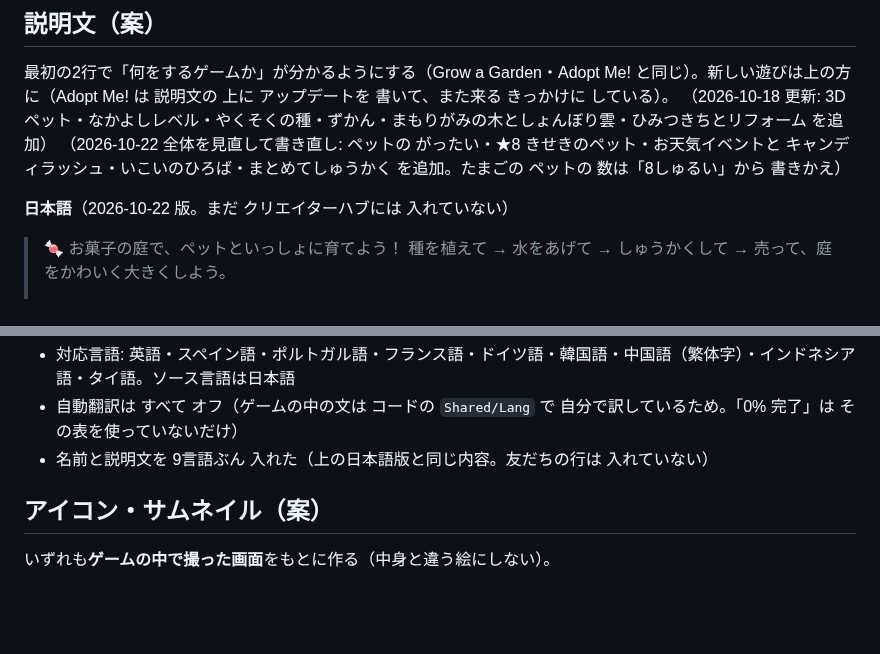
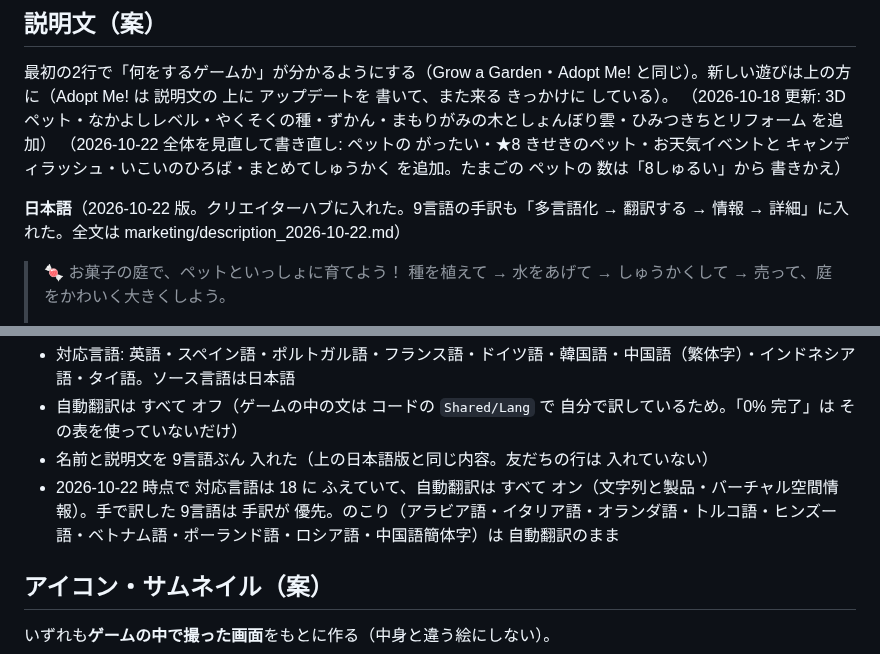
Before and after one commit to skisuki11-byte/desktop-tutorial, a Markdown page: roblox-candy-garden/PUBLISH.md, 2 parts joined by grey strips. Drawn GitHub-style; blank space fills up the shorter version.

Commit message:
キャンディガーデン: 説明文を クリエイターハブに 10言語 入れた 記録
Co-Authored-By: Claude Opus 5.5 <noreply@anthropic.com>

```diff
--- a/roblox-candy-garden/PUBLISH.md
+++ b/roblox-candy-garden/PUBLISH.md
@@ -15,7 +15,7 @@
 （2026-10-18 更新: 3Dペット・なかよしレベル・やくそくの種・ずかん・まもりがみの木としょんぼり雲・ひみつきちとリフォーム を追加）
 （2026-10-22 全体を見直して書き直し: ペットの がったい・★8 きせきのペット・お天気イベントと キャンディラッシュ・いこいのひろば・まとめてしゅうかく を追加。たまごの ペットの 数は「8しゅるい」から 書きかえ）
 
-**日本語**（2026-10-22 版。まだ クリエイターハブには 入れていない）
+**日本語**（2026-10-22 版。クリエイターハブに入れた。9言語の手訳も「多言語化 → 翻訳する → 情報 → 詳細」に入れた。全文は marketing/description_2026-10-22.md）
 > 🍬 お菓子の庭で、ペットといっしょに育てよう！
 > 種を植えて → 水をあげて → しゅうかくして → 売って、庭をかわいく大きくしよう。
 >
@@ -53,6 +53,7 @@
 - 対応言語: 英語・スペイン語・ポルトガル語・フランス語・ドイツ語・韓国語・中国語（繁体字）・インドネシア語・タイ語。ソース言語は日本語
 - 自動翻訳は すべて オフ（ゲームの中の文は コードの `Shared/Lang` で 自分で訳しているため。「0% 完了」は その表を使っていないだけ）
 - 名前と説明文を 9言語ぶん 入れた（上の日本語版と同じ内容。友だちの行は 入れていない）
+- 2026-10-22 時点で 対応言語は 18 に ふえていて、自動翻訳は すべて オン（文字列と製品・バーチャル空間情報）。手で訳した 9言語は 手訳が 優先。のこり（アラビア語・イタリア語・オランダ語・トルコ語・ヒンズー語・ベトナム語・ポーランド語・ロシア語・中国語簡体字）は 自動翻訳のまま
 
 ## アイコン・サムネイル（案）
 
```
